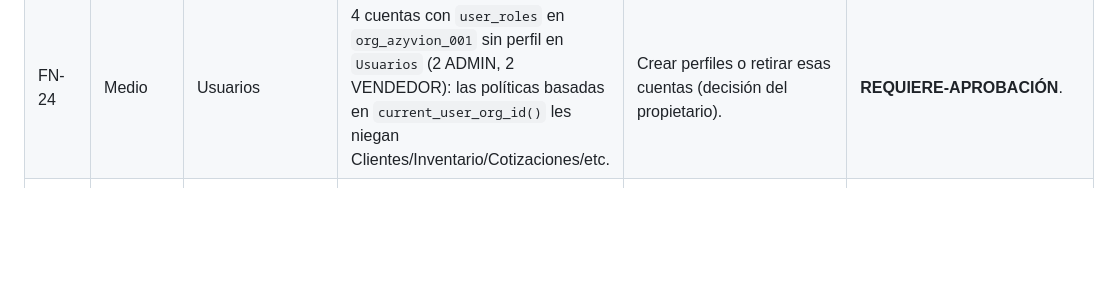
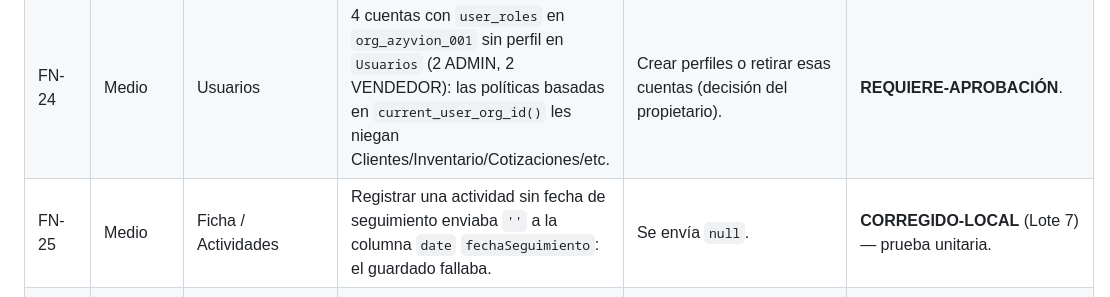
Before and after one commit to azyvion/crm-prueba, a Markdown page: docs/audit/DEFECT-REGISTER.md, the part around the change. Drawn GitHub-style; blank space fills up the shorter version.

```diff
--- a/docs/audit/DEFECT-REGISTER.md
+++ b/docs/audit/DEFECT-REGISTER.md
@@ -55,6 +55,7 @@ Estados: **CORREGIDO** (en producción y verificado) · **BACKEND-OK / FRONT-PEN
 | FN-22 | Alto | Cotizaciones | `clienteId: ''` en columna uuid → crear una cotización sin elegir un cliente existente fallaba. | `null`. | **CORREGIDO-LOCAL**. |
 | FN-23 | Medio | Customer 360 | La ficha agregaba cotizaciones con `cliente ILIKE %nombre%` ("Ana" ⊂ "Mariana") y doble codificación (nombres con espacios no coincidían). | Por `clienteId`; por nombre exacto solo si no hay `clienteId`. | **CORREGIDO-LOCAL** — sintaxis del filtro validada contra la API (HTTP 200 con comas, paréntesis y comillas). **Datos:** 3 cotizaciones apuntan a clientes eliminados (sin FK) → REQUIERE-APROBACIÓN. |
 | FN-24 | Medio | Usuarios | 4 cuentas con `user_roles` en `org_azyvion_001` sin perfil en `Usuarios` (2 ADMIN, 2 VENDEDOR): las políticas basadas en `current_user_org_id()` les niegan Clientes/Inventario/Cotizaciones/etc. | Crear perfiles o retirar esas cuentas (decisión del propietario). | **REQUIERE-APROBACIÓN**. |
+| FN-25 | Medio | Ficha / Actividades | Registrar una actividad sin fecha de seguimiento enviaba `''` a la columna `date` `fechaSeguimiento`: el guardado fallaba. | Se envía `null`. | **CORREGIDO-LOCAL** (Lote 7) — prueba unitaria. |
 | ARC-01 | Medio | Arquitectura | Dos fuentes de organización (`current_user_org_id()` vía `Usuarios` y `get_my_org_id()` vía `user_roles`) y dos tablas de empresa. | Ver plan en `QA-REPORT.md` §Empresas. No se fusionan: son conceptos distintos. | **ABIERTO** (plan documentado). |
 
 ## No verificado
```
Also changed, not shown: docs/audit/LOTE7-PRODUCTIVIDAD.md (added, +75 -0 lines), docs/audit/PROGRESS.md (+9 -0 lines).
